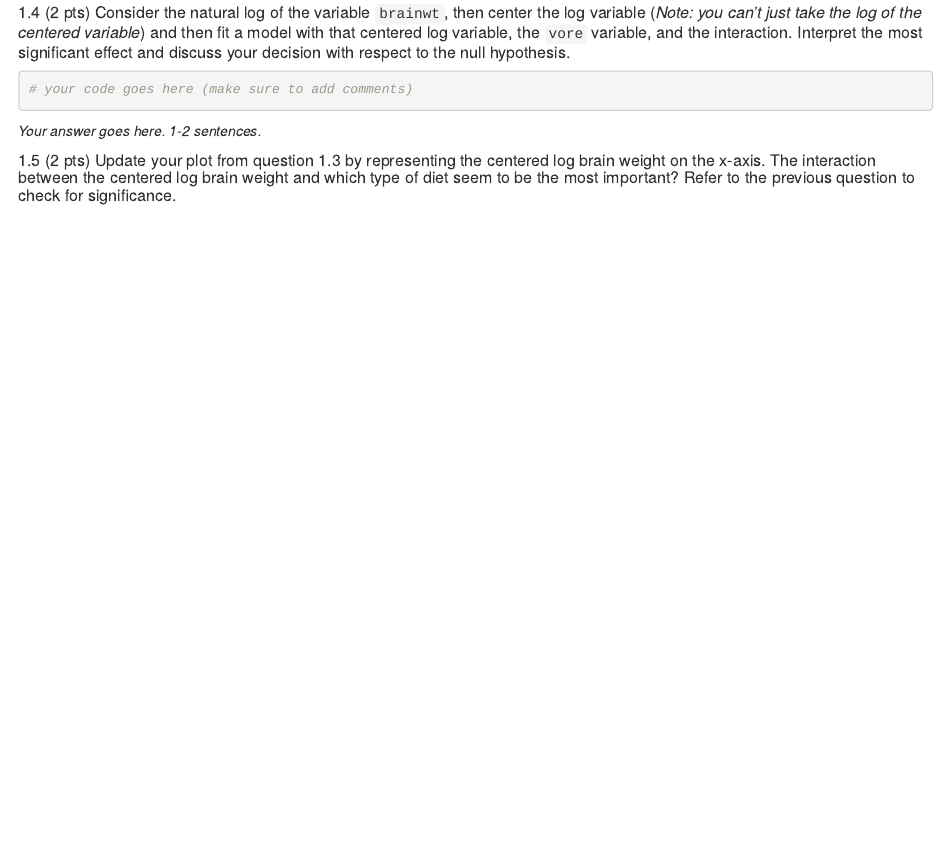
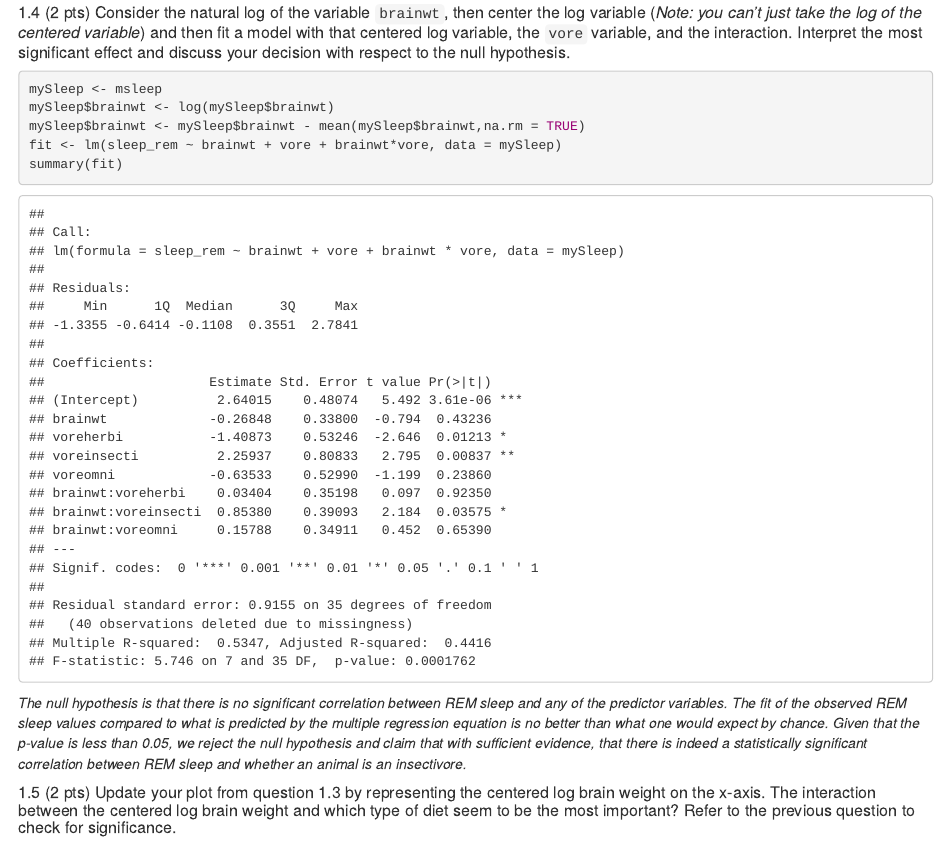
Before and after one commit to santhosh2000/SDS348, an R Markdown document (Homeworks/HW7/HW7.Rmd): the page in a window 1100 px wide, from 3040 px down. Rendered offline with R 4.5, knitr and Pandoc, with nearby package versions.

Commit message:
Finished 1.4

````diff
--- a/Homeworks/HW7/HW7.Rmd
+++ b/Homeworks/HW7/HW7.Rmd
@@ -83,10 +83,16 @@ print(mean(mySleep$brainwt,na.rm = TRUE))
 ##### 1.4 (2 pts) Consider the natural log of the variable `brainwt`, then center the log variable (*Note: you can’t just take the log of the centered variable*) and then fit a model with that centered log variable, the `vore` variable, and the interaction. Interpret the most significant effect and discuss your decision with respect to the null hypothesis.
 
 ```{r}
-# your code goes here (make sure to add comments)
+mySleep <- msleep
+mySleep$brainwt <- log(mySleep$brainwt)
+mySleep$brainwt <- mySleep$brainwt - mean(mySleep$brainwt,na.rm = TRUE)
+fit <- lm(sleep_rem ~ brainwt + vore + brainwt*vore, data = mySleep)
+summary(fit)
+
 ```
 
-*Your answer goes here. 1-2 sentences.*
+*The null hypothesis is that there is no significant correlation between REM sleep and any of the predictor variables. The fit of the observed REM sleep values compared to what is predicted by the multiple regression equation is no better than what one would expect by chance.*
+*Given that the p-value is less than 0.05, we reject the null hypothesis and claim that with sufficient evidence, that there is indeed a statistically significant correlation between REM sleep and whether an animal is an insectivore.*
 
 
 ##### 1.5 (2 pts) Update your plot from question 1.3 by representing the centered log brain weight on the x-axis. The interaction between the centered log brain weight and which type of diet seem to be the most important? Refer to the previous question to check for significance.
````
